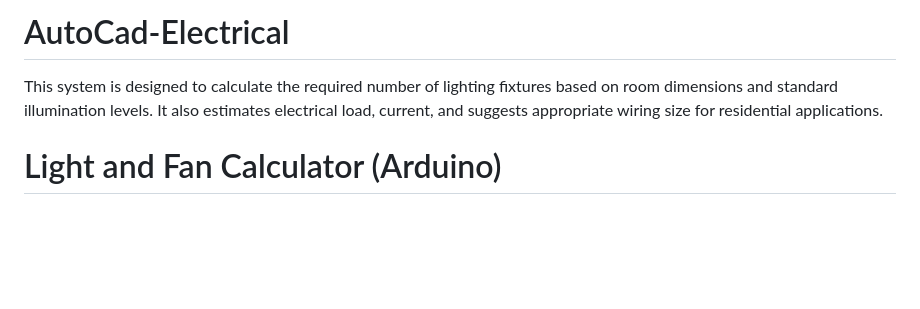
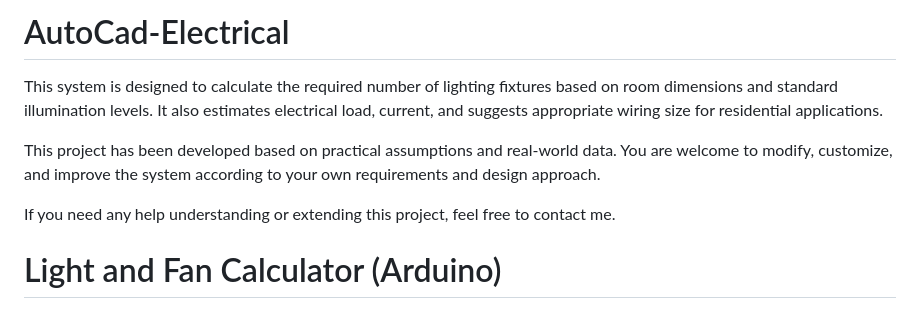
Before and after one commit to XunidEmon/AutoCad-Electrical, a Markdown page: README.md, the part around the change. Drawn GitHub-style; blank space fills up the shorter version.

Commit message:
Revise README with project details and contact info
Updated project title and added additional information about the system's purpose and customization options.

```diff
--- a/README.md
+++ b/README.md
@@ -1,5 +1,11 @@
-# AutoCad-Electrical
+#  AutoCad-Electrical
+
 This system is designed to calculate the required number of lighting fixtures based on room dimensions and standard illumination levels. It also estimates electrical load, current, and suggests appropriate wiring size for residential applications.
+
+This project has been developed based on practical assumptions and real-world data. You are welcome to modify, customize, and improve the system according to your own requirements and design approach.
+
+If you need any help understanding or extending this project, feel free to contact me.
+
 # Light and Fan Calculator (Arduino)
 
 An Arduino-based system to calculate the required number of **lights and fans** for different room types using the **Lumen Method**.
```
